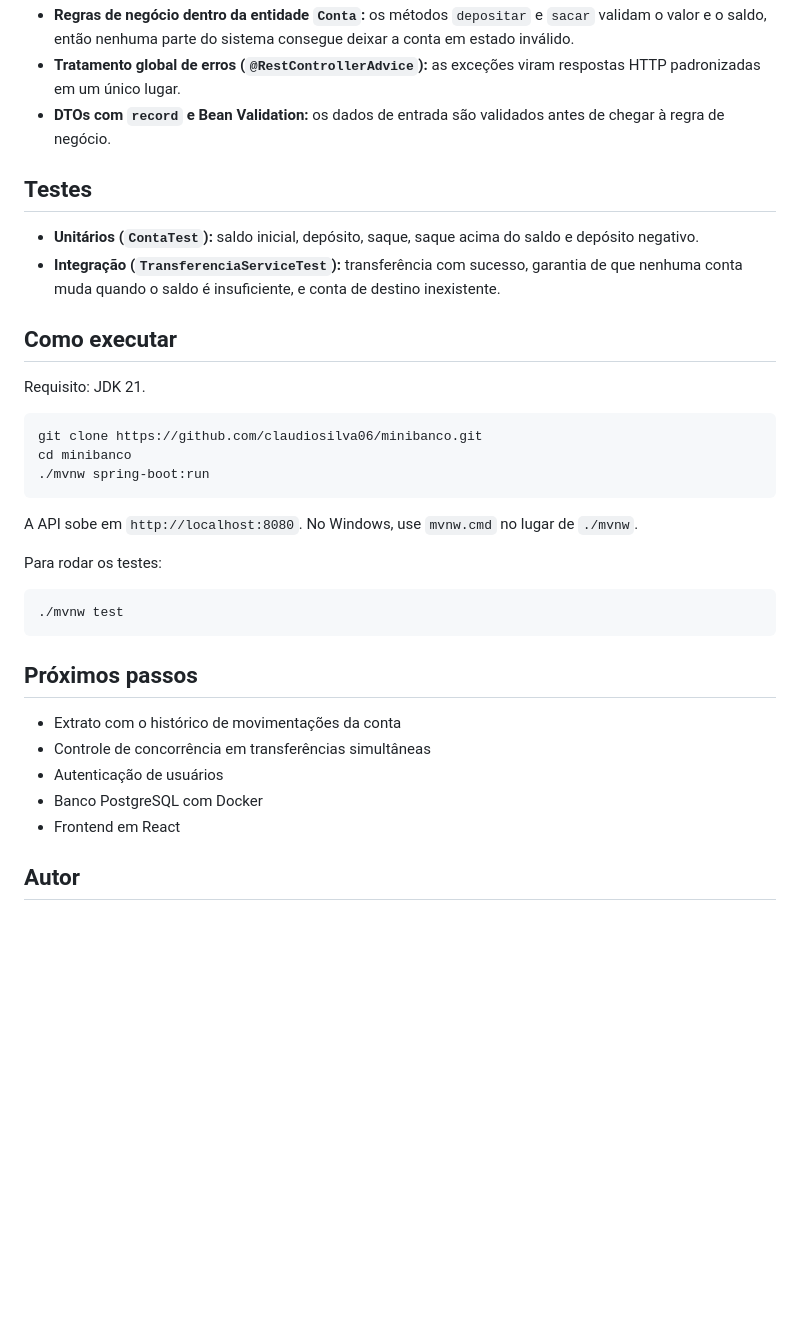
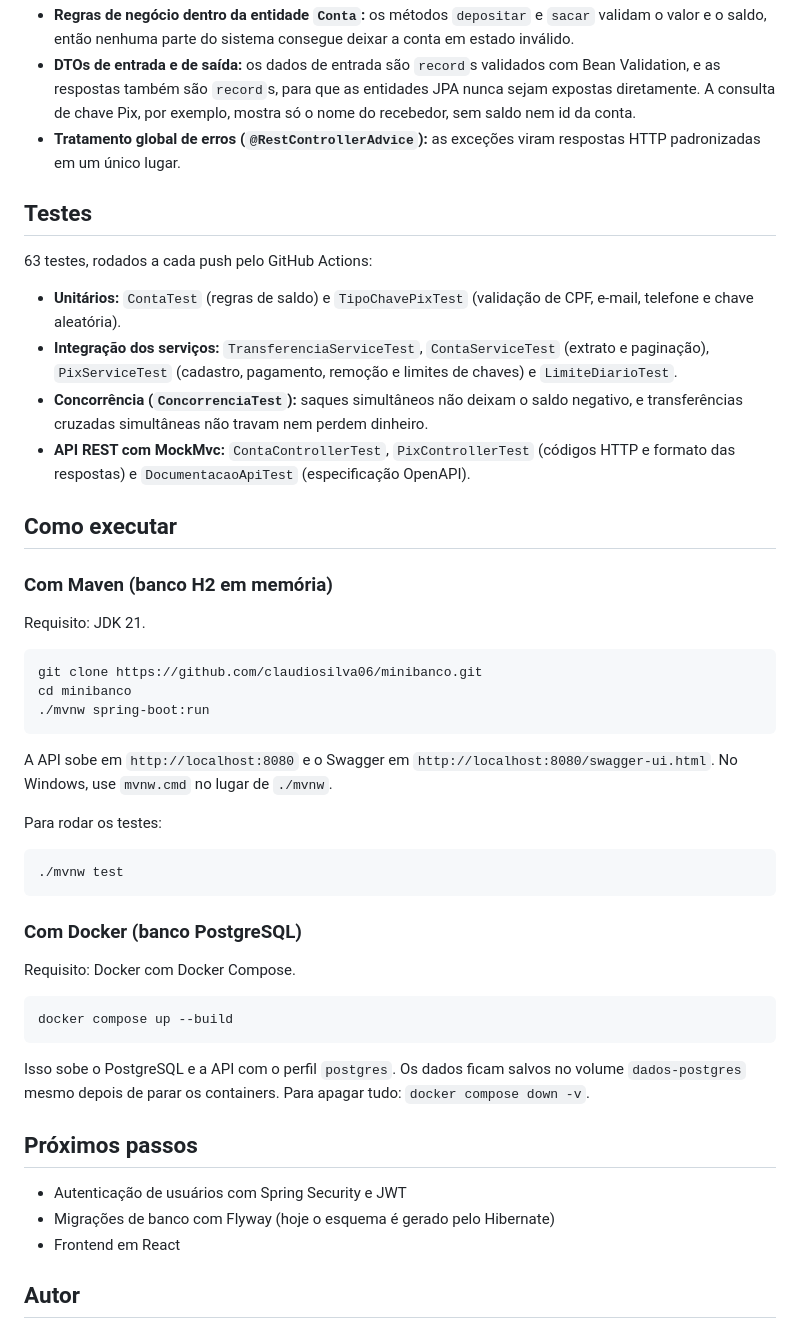
Before and after one commit to claudiosilva06/minibanco, a Markdown page: README.md, the part around one of its changes. Rendered like a GitHub page; blank space fills up the shorter version.

````diff
--- a/README.md
+++ b/README.md
@@ -62,19 +129,30 @@ Todos os erros retornam um JSON no formato `{ "erro": "mensagem" }`.
 - **Regras de negócio dentro da entidade `Conta`:** os métodos `depositar` e `sacar`
   validam o valor e o saldo, então nenhuma parte do sistema consegue deixar a conta
   em estado inválido.
+- **DTOs de entrada e de saída:** os dados de entrada são `record`s validados com Bean
+  Validation, e as respostas também são `record`s, para que as entidades JPA nunca
+  sejam expostas diretamente. A consulta de chave Pix, por exemplo, mostra só o nome
+  do recebedor, sem saldo nem id da conta.
 - **Tratamento global de erros (`@RestControllerAdvice`):** as exceções viram
   respostas HTTP padronizadas em um único lugar.
-- **DTOs com `record` e Bean Validation:** os dados de entrada são validados antes
-  de chegar à regra de negócio.
 
 ## Testes
 
-- **Unitários (`ContaTest`):** saldo inicial, depósito, saque, saque acima do saldo
-  e depósito negativo.
-- **Integração (`TransferenciaServiceTest`):** transferência com sucesso, garantia de
-  que nenhuma conta muda quando o saldo é insuficiente, e conta de destino inexistente.
+63 testes, rodados a cada push pelo GitHub Actions:
+
+- **Unitários:** `ContaTest` (regras de saldo) e `TipoChavePixTest` (validação de CPF,
+  e-mail, telefone e chave aleatória).
+- **Integração dos serviços:** `TransferenciaServiceTest`, `ContaServiceTest` (extrato e
+  paginação), `PixServiceTest` (cadastro, pagamento, remoção e limites de chaves) e
+  `LimiteDiarioTest`.
+- **Concorrência (`ConcorrenciaTest`):** saques simultâneos não deixam o saldo negativo, e
+  transferências cruzadas simultâneas não travam nem perdem dinheiro.
+- **API REST com MockMvc:** `ContaControllerTest`, `PixControllerTest` (códigos HTTP e
+  formato das respostas) e `DocumentacaoApiTest` (especificação OpenAPI).
 
 ## Como executar
+
+### Com Maven (banco H2 em memória)
 
 Requisito: JDK 21.
 
@@ -84,19 +162,30 @@ cd minibanco
 ./mvnw spring-boot:run
 ```
 
-A API sobe em `http://localhost:8080`. No Windows, use `mvnw.cmd` no lugar de `./mvnw`.
+A API sobe em `http://localhost:8080` e o Swagger em `http://localhost:8080/swagger-ui.html`.
+No Windows, use `mvnw.cmd` no lugar de `./mvnw`.
 
 Para rodar os testes:
 ```bash
 ./mvnw test
 ```
 
+### Com Docker (banco PostgreSQL)
+
+Requisito: Docker com Docker Compose.
+
+```bash
+docker compose up --build
+```
+
+Isso sobe o PostgreSQL e a API com o perfil `postgres`. Os dados ficam salvos no volume
+`dados-postgres` mesmo depois de parar os containers. Para apagar tudo:
+`docker compose down -v`.
+
 ## Próximos passos
 
-- Extrato com o histórico de movimentações da conta
-- Controle de concorrência em transferências simultâneas
-- Autenticação de usuários
-- Banco PostgreSQL com Docker
+- Autenticação de usuários com Spring Security e JWT
+- Migrações de banco com Flyway (hoje o esquema é gerado pelo Hibernate)
 - Frontend em React
 
 ## Autor
````
Also changed, not shown: other parts of README.md (+75 -8 lines).
